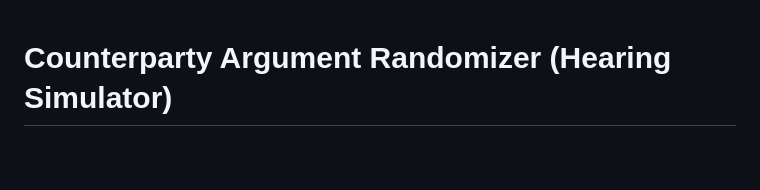
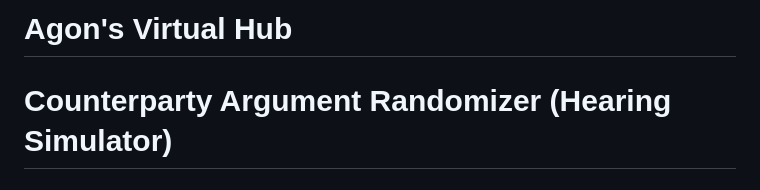
Before and after one commit to raxcode1/Agon-s-virtual-hub, a Markdown page: README.md, the part around the change. GitHub-like rendering; blank space fills up the shorter version.

Commit message:
Add project title to README

```diff
--- a/README.md
+++ b/README.md
@@ -1,3 +1,4 @@
+# Agon's Virtual Hub
 # Counterparty Argument Randomizer (Hearing Simulator)
 
 ## 📌 Project Description
```
